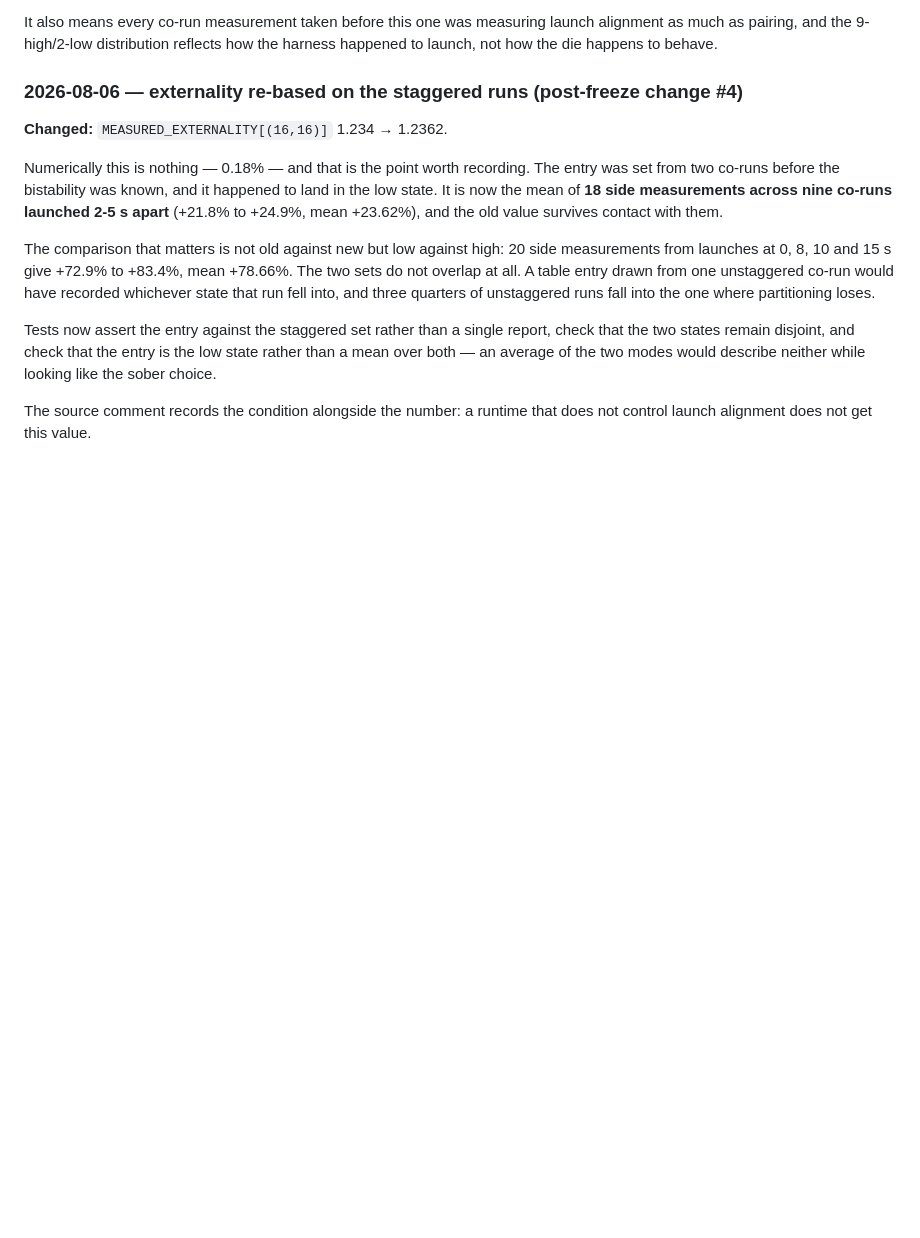
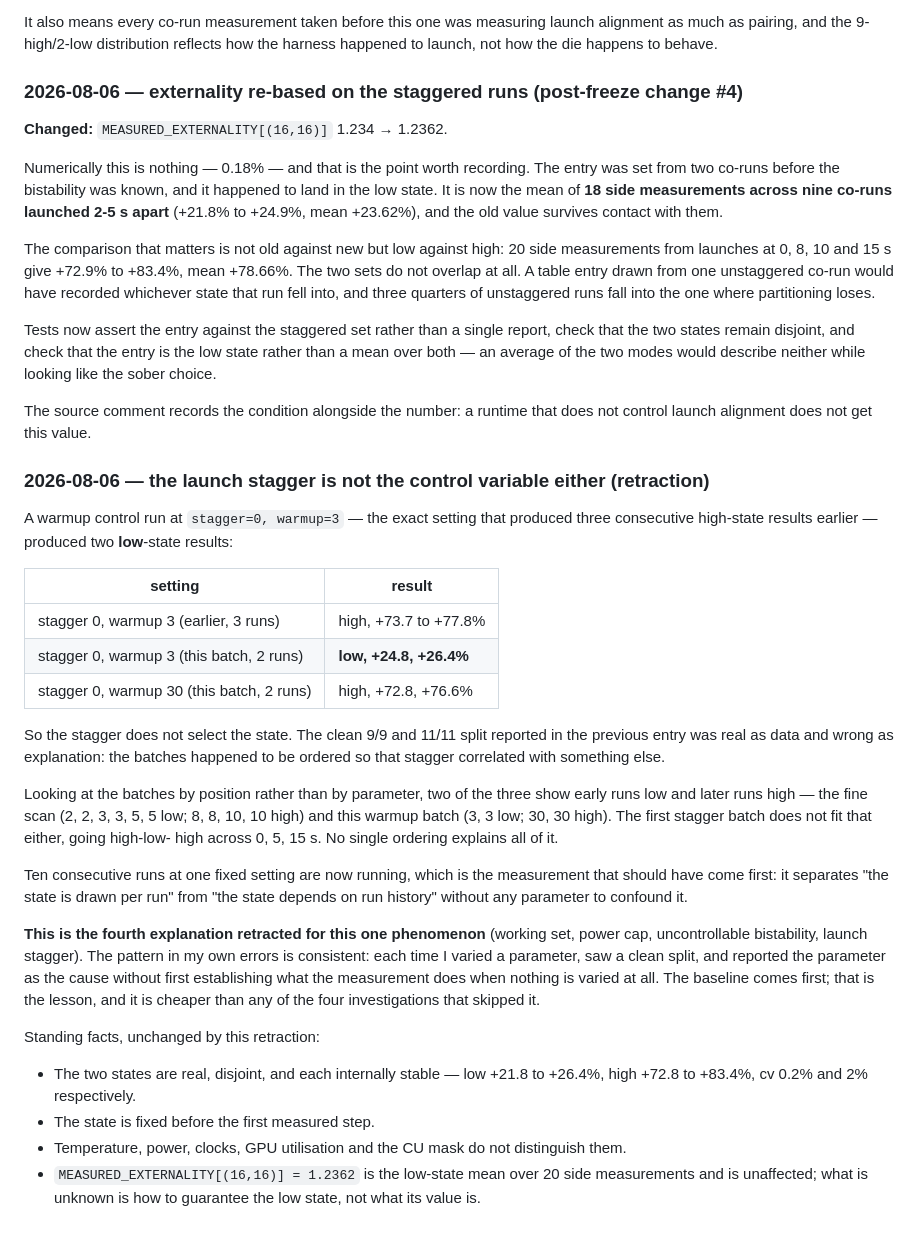
Before and after one commit to HUSRCF/alse, a Markdown page: docs/gate-c-decision-log.md, the part around the change. Rendered like a GitHub page; blank space fills up the shorter version.

Commit message:
retract the launch stagger explanation
A control at stagger=0, warmup=3 -- the setting that gave three
consecutive high results -- gave two low ones. The stagger does not
select the state. The 9/9 and 11/11 split was real as data and wrong as
explanation; the batches were ordered so that stagger correlated with
something else.

Fourth explanation retracted for this phenomenon: working set, power
cap, uncontrollable bistability, launch stagger. Each time I varied a
parameter, saw a clean split, and named the parameter without first
measuring what happens when nothing is varied.

Ten consecutive runs at one fixed setting are running -- the measurement
that should have come first, since it separates 'drawn per run' from
'depends on history' with nothing to confound it.

Unchanged: the two states are real, disjoint and each internally stable;
the state is fixed before the first step; no measured hardware quantity
distinguishes them; and the table entry 1.2362 is the low-state mean
over 20 side measurements. What is unknown is how to guarantee the low
state, not what it is worth.

Co-Authored-By: Claude Opus 5 (1M context) <noreply@anthropic.com>

```diff
--- a/docs/gate-c-decision-log.md
+++ b/docs/gate-c-decision-log.md
@@ -627,3 +627,50 @@ choice.
 
 The source comment records the condition alongside the number: a runtime
 that does not control launch alignment does not get this value.
+
+### 2026-08-06 — the launch stagger is not the control variable either (retraction)
+
+A warmup control run at `stagger=0, warmup=3` — the exact setting that
+produced three consecutive high-state results earlier — produced two
+**low**-state results:
+
+| setting | result |
+| --- | --- |
+| stagger 0, warmup 3 (earlier, 3 runs) | high, +73.7 to +77.8% |
+| stagger 0, warmup 3 (this batch, 2 runs) | **low, +24.8, +26.4%** |
+| stagger 0, warmup 30 (this batch, 2 runs) | high, +72.8, +76.6% |
+
+So the stagger does not select the state. The clean 9/9 and 11/11 split
+reported in the previous entry was real as data and wrong as
+explanation: the batches happened to be ordered so that stagger
+correlated with something else.
+
+Looking at the batches by position rather than by parameter, two of the
+three show early runs low and later runs high — the fine scan (2, 2, 3,
+3, 5, 5 low; 8, 8, 10, 10 high) and this warmup batch (3, 3 low; 30, 30
+high). The first stagger batch does not fit that either, going high-low-
+high across 0, 5, 15 s. No single ordering explains all of it.
+
+Ten consecutive runs at one fixed setting are now running, which is the
+measurement that should have come first: it separates "the state is
+drawn per run" from "the state depends on run history" without any
+parameter to confound it.
+
+**This is the fourth explanation retracted for this one phenomenon**
+(working set, power cap, uncontrollable bistability, launch stagger).
+The pattern in my own errors is consistent: each time I varied a
+parameter, saw a clean split, and reported the parameter as the cause
+without first establishing what the measurement does when nothing is
+varied at all. The baseline comes first; that is the lesson, and it is
+cheaper than any of the four investigations that skipped it.
+
+Standing facts, unchanged by this retraction:
+
+- The two states are real, disjoint, and each internally stable —
+  low +21.8 to +26.4%, high +72.8 to +83.4%, cv 0.2% and 2% respectively.
+- The state is fixed before the first measured step.
+- Temperature, power, clocks, GPU utilisation and the CU mask do not
+  distinguish them.
+- `MEASURED_EXTERNALITY[(16,16)] = 1.2362` is the low-state mean over 20
+  side measurements and is unaffected; what is unknown is how to
+  guarantee the low state, not what its value is.
```
